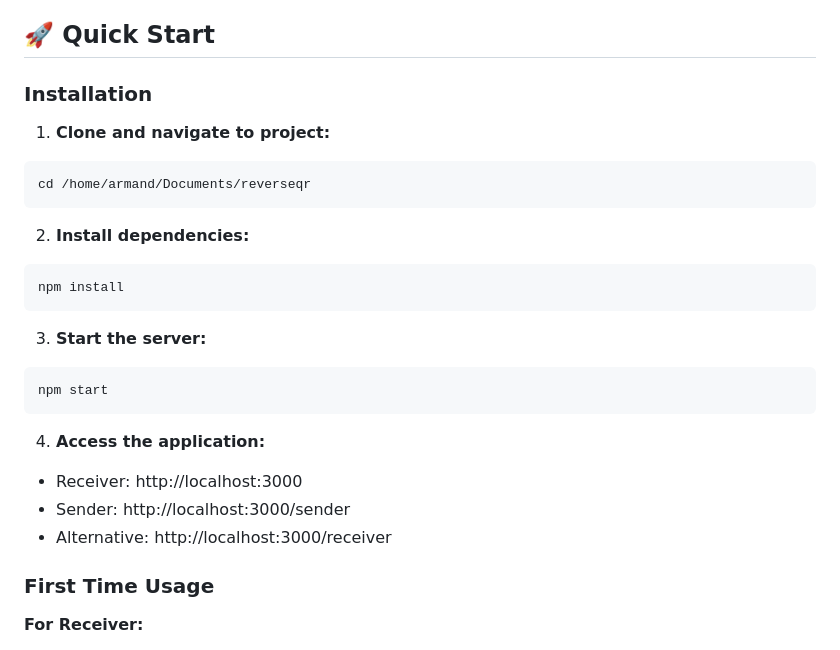
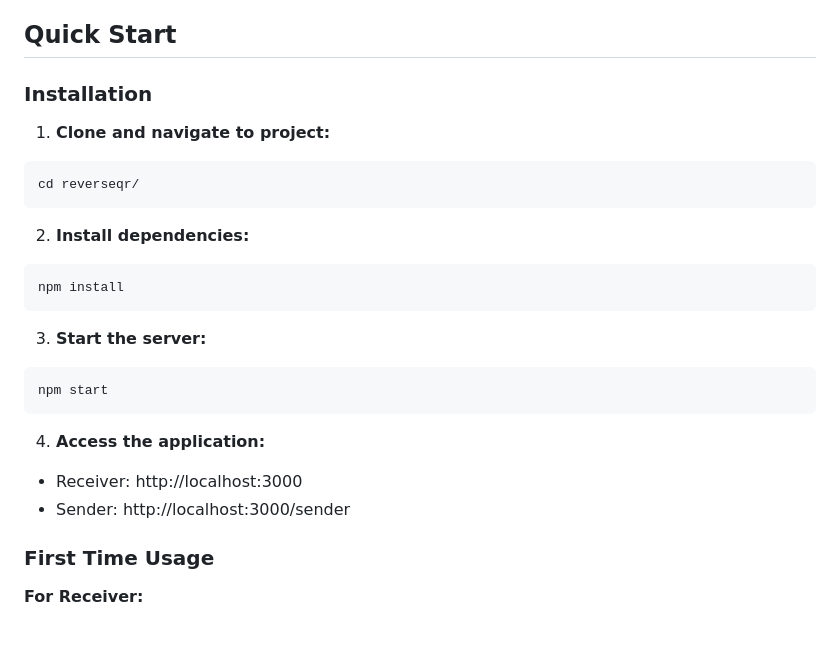
Before and after one commit to Arlo1234/reverseqr, a Markdown page: README.md, the part around the change. Drawn GitHub-style.

Commit message:
Aktualisieren von README.md

````diff
--- a/README.md
+++ b/README.md
@@ -24,13 +24,13 @@ A web application for sharing files and text between two devices without account
 - Works on desktop and mobile browsers
 - Zero-configuration for users
 
-## 🚀 Quick Start
+## Quick Start
 
 ### Installation
 
 1. **Clone and navigate to project:**
 ```bash
-cd /home/armand/Documents/reverseqr
+cd reverseqr/
 ```
 
 2. **Install dependencies:**
@@ -46,7 +46,6 @@ npm start
 4. **Access the application:**
 - Receiver: http://localhost:3000
 - Sender: http://localhost:3000/sender
-- Alternative: http://localhost:3000/receiver
 
 ### First Time Usage
 
````
